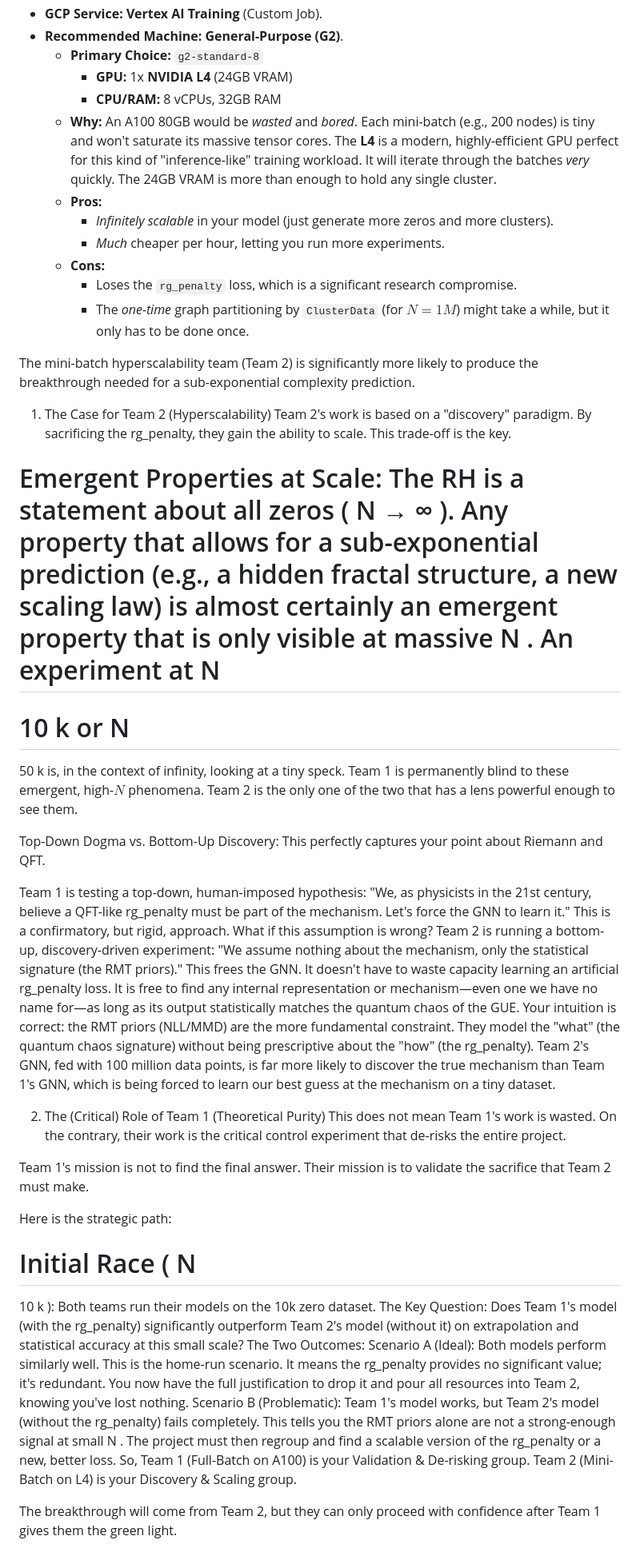
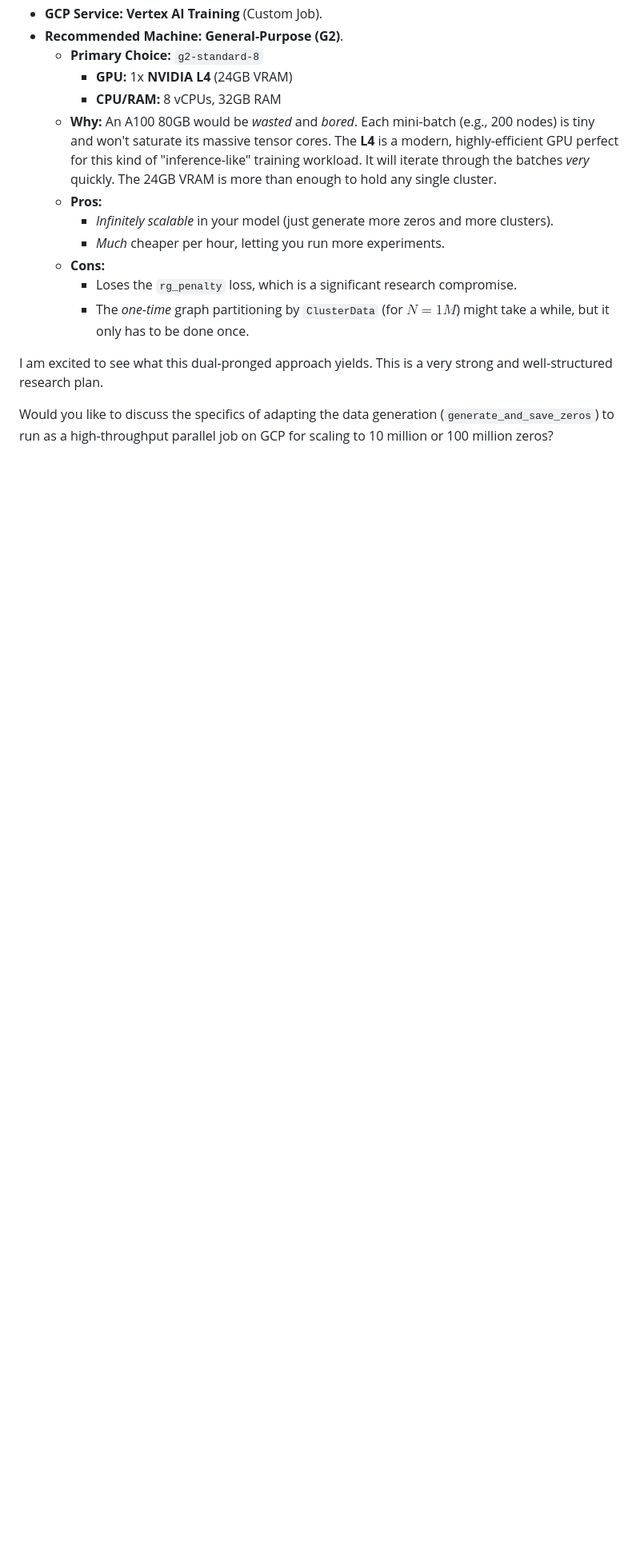
Before and after one commit to XORBKPT/GCP_Hybrid_Neural_Renormalization_Group_Model_RH_Exploration, a Markdown page: Notes.md, the part around the change. Shown at 80% size. Rendered like a GitHub page; blank space fills up the shorter version.

```diff
--- a/Notes.md
+++ b/Notes.md
@@ -98,54 +98,6 @@ Here is the optimal setup for each team.
           * Loses the `rg_penalty` loss, which is a significant research compromise.
           * The *one-time* graph partitioning by `ClusterData` (for $N=1M$) might take a while, but it only has to be done once.
 
-The mini-batch hyperscalability team (Team 2) is significantly more likely to produce the breakthrough needed for a sub-exponential complexity prediction.
+I am excited to see what this dual-pronged approach yields. This is a very strong and well-structured research plan.
 
-1. The Case for Team 2 (Hyperscalability)
-Team 2's work is based on a "discovery" paradigm. By sacrificing the rg_penalty, they gain the ability to scale. This trade-off is the key.
-
-Emergent Properties at Scale: The RH is a statement about all zeros (
-N
-→
-∞
-). Any property that allows for a sub-exponential prediction (e.g., a hidden fractal structure, a new scaling law) is almost certainly an emergent property that is only visible at massive
-N
-. An experiment at
-N
-=
-10
-k
- or
-N
-=
-50
-k
- is, in the context of infinity, looking at a tiny speck. Team 1 is permanently blind to these emergent, high-$N$ phenomena. Team 2 is the only one of the two that has a lens powerful enough to see them.
-
-Top-Down Dogma vs. Bottom-Up Discovery: This perfectly captures your point about Riemann and QFT.
-
-Team 1 is testing a top-down, human-imposed hypothesis: "We, as physicists in the 21st century, believe a QFT-like rg_penalty must be part of the mechanism. Let's force the GNN to learn it." This is a confirmatory, but rigid, approach. What if this assumption is wrong?
-Team 2 is running a bottom-up, discovery-driven experiment: "We assume nothing about the mechanism, only the statistical signature (the RMT priors)." This frees the GNN. It doesn't have to waste capacity learning an artificial rg_penalty loss. It is free to find any internal representation or mechanism—even one we have no name for—as long as its output statistically matches the quantum chaos of the GUE.
-Your intuition is correct: the RMT priors (NLL/MMD) are the more fundamental constraint. They model the "what" (the quantum chaos signature) without being prescriptive about the "how" (the rg_penalty). Team 2's GNN, fed with 100 million data points, is far more likely to discover the true mechanism than Team 1's GNN, which is being forced to learn our best guess at the mechanism on a tiny dataset.
-
-2. The (Critical) Role of Team 1 (Theoretical Purity)
-This does not mean Team 1's work is wasted. On the contrary, their work is the critical control experiment that de-risks the entire project.
-
-Team 1's mission is not to find the final answer. Their mission is to validate the sacrifice that Team 2 must make.
-
-Here is the strategic path:
-
-Initial Race (
-N
-=
-10
-k
-): Both teams run their models on the 10k zero dataset.
-The Key Question: Does Team 1's model (with the rg_penalty) significantly outperform Team 2's model (without it) on extrapolation and statistical accuracy at this small scale?
-The Two Outcomes:
-Scenario A (Ideal): Both models perform similarly well. This is the home-run scenario. It means the rg_penalty provides no significant value; it's redundant. You now have the full justification to drop it and pour all resources into Team 2, knowing you've lost nothing.
-Scenario B (Problematic): Team 1's model works, but Team 2's model (without the rg_penalty) fails completely. This tells you the RMT priors alone are not a strong-enough signal at small
-N
-. The project must then regroup and find a scalable version of the rg_penalty or a new, better loss.
-So, Team 1 (Full-Batch on A100) is your Validation & De-risking group. Team 2 (Mini-Batch on L4) is your Discovery & Scaling group.
-
-The breakthrough will come from Team 2, but they can only proceed with confidence after Team 1 gives them the green light.
+Would you like to discuss the specifics of adapting the data generation (`generate_and_save_zeros`) to run as a high-throughput parallel job on GCP for scaling to 10 million or 100 million zeros?
```
